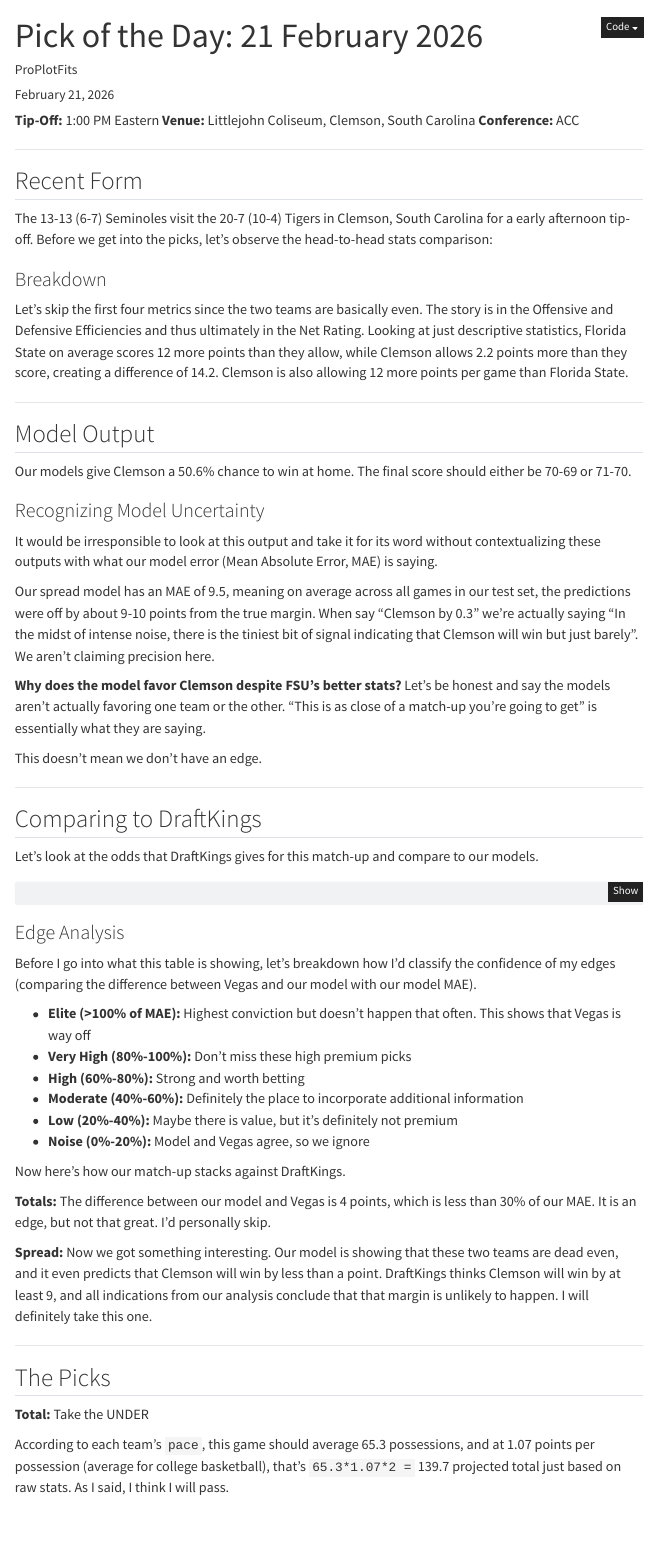
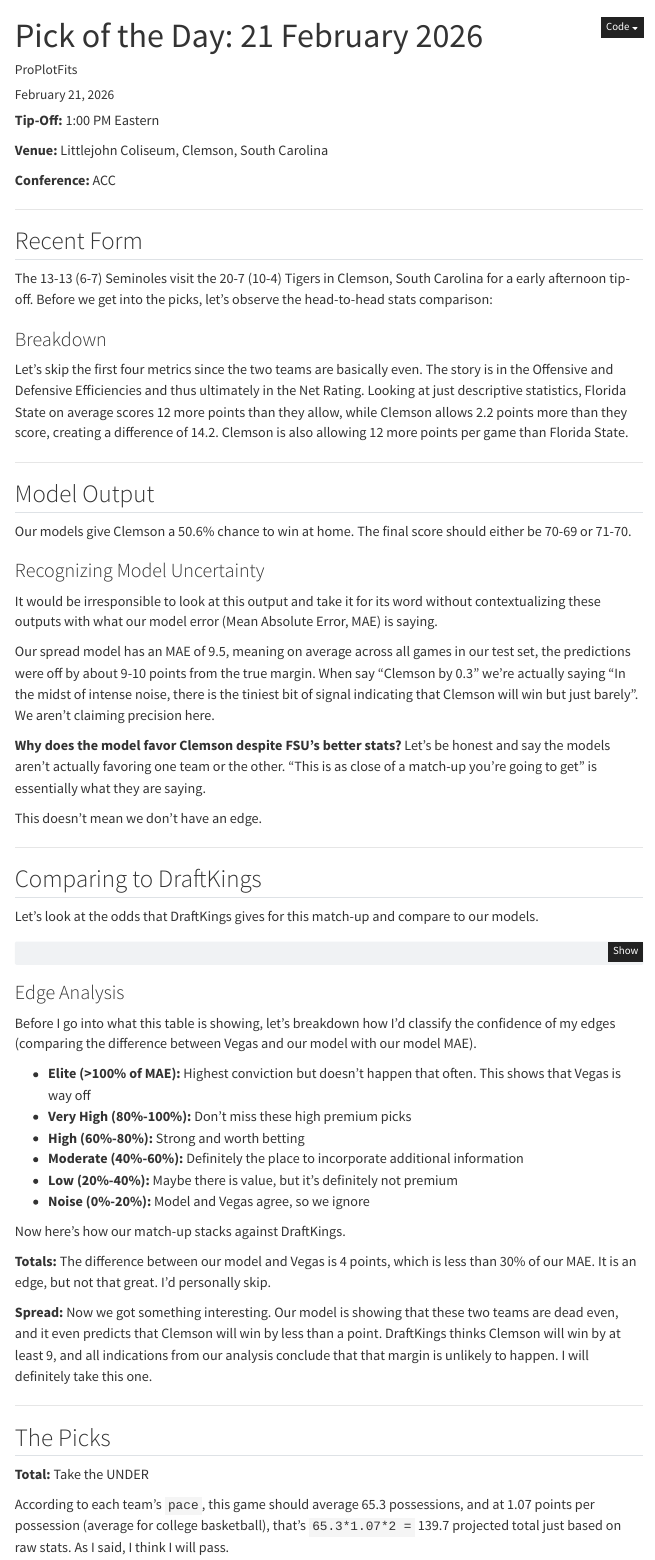
Before and after one commit to gira-solo/proplotfits-website, a Quarto document (posts/college-basketball/2026-02-21-en-pick-of-the-day/index.qmd): the page in a window 1100 px wide, from its top. Rendered offline with R 4.5, knitr and Pandoc in place of Quarto, with nearby package versions; the code chunks are not run, so their results and figures are left out; menus at the side of the page are left out.

Commit message:
edits to fsu clemson

```diff
--- a/posts/college-basketball/2026-02-21-en-pick-of-the-day/index.qmd
+++ b/posts/college-basketball/2026-02-21-en-pick-of-the-day/index.qmd
@@ -2,12 +2,14 @@
 title: "Pick of the Day: 21 February 2026"
 description: "Florida State Seminoles @ Clemson Tigers"
 date: last-modified
-categories: [college-basketball, tutorial, kansas, miami-oh]
+categories: [college-basketball, deep-dive, florida-state, clemson]
 author: "ProPlotFits"
 ---
 
 **Tip-Off:** 1:00 PM Eastern
+
 **Venue:** Littlejohn Coliseum, Clemson, South Carolina
+
 **Conference:** ACC
 
 ---
```
Also changed, not shown: docs/search.json, 4 other files.
